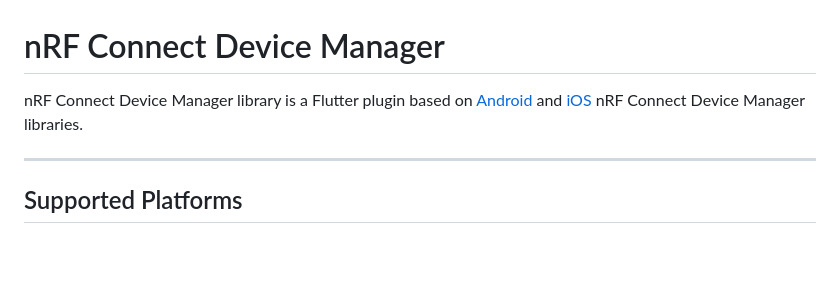
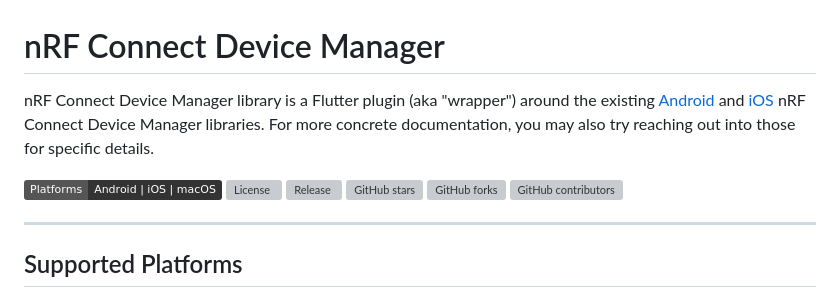
Before and after one commit to NordicSemiconductor/Flutter-nRF-Connect-Device-Manager, a Markdown page: README.md, the part around the change. Drawn GitHub-style; badges without logos; blank space fills up the shorter version; grey boxes are pictures that could not be loaded.

Commit message:
Minor README update
Sometimes being sick and wanting to do "easy stuff" means chores look promising and interesting.

```diff
--- a/README.md
+++ b/README.md
@@ -1,6 +1,13 @@
 # nRF Connect Device Manager
 
-nRF Connect Device Manager library is a Flutter plugin based on [Android](https://github.com/NordicSemiconductor/Android-nRF-Connect-Device-Manager) and [iOS](https://github.com/NordicSemiconductor/IOS-nRF-Connect-Device-Manager) nRF Connect Device Manager libraries.
+nRF Connect Device Manager library is a Flutter plugin (aka "wrapper") around the existing [Android](https://github.com/NordicSemiconductor/Android-nRF-Connect-Device-Manager) and [iOS](https://github.com/NordicSemiconductor/IOS-nRF-Connect-Device-Manager) nRF Connect Device Manager libraries. For more concrete documentation, you may also try reaching out into those for specific details.
+
+![Platforms](https://img.shields.io/badge/Platforms-Android%20|%20iOS%20|%20macOS-333333.svg)
+[![License](https://img.shields.io/github/license/NordicSemiconductor/Flutter-nRF-Connect-Device-Manager)](https://github.com/NordicSemiconductor/Flutter-nRF-Connect-Device-Manager/blob/main/LICENSE)
+[![Release](https://img.shields.io/github/release/NordicSemiconductor/Flutter-nRF-Connect-Device-Manager.svg)](https://github.com/NordicSemiconductor/Flutter-nRF-Connect-Device-Manager/releases)
+[![GitHub stars](https://img.shields.io/github/stars/NordicSemiconductor/Flutter-nRF-Connect-Device-Manager)](https://github.com/NordicSemiconductor/Flutter-nRF-Connect-Device-Manager/stargazers)
+[![GitHub forks](https://img.shields.io/github/forks/NordicSemiconductor/Flutter-nRF-Connect-Device-Manager)](https://github.com/NordicSemiconductor/Flutter-nRF-Connect-Device-Manager/members)
+[![GitHub contributors](https://img.shields.io/github/contributors/NordicSemiconductor/Flutter-nRF-Connect-Device-Manager)](https://github.com/NordicSemiconductor/Flutter-nRF-Connect-Device-Manager/graphs/contributors)
 
 ___
 ## Supported Platforms
```
